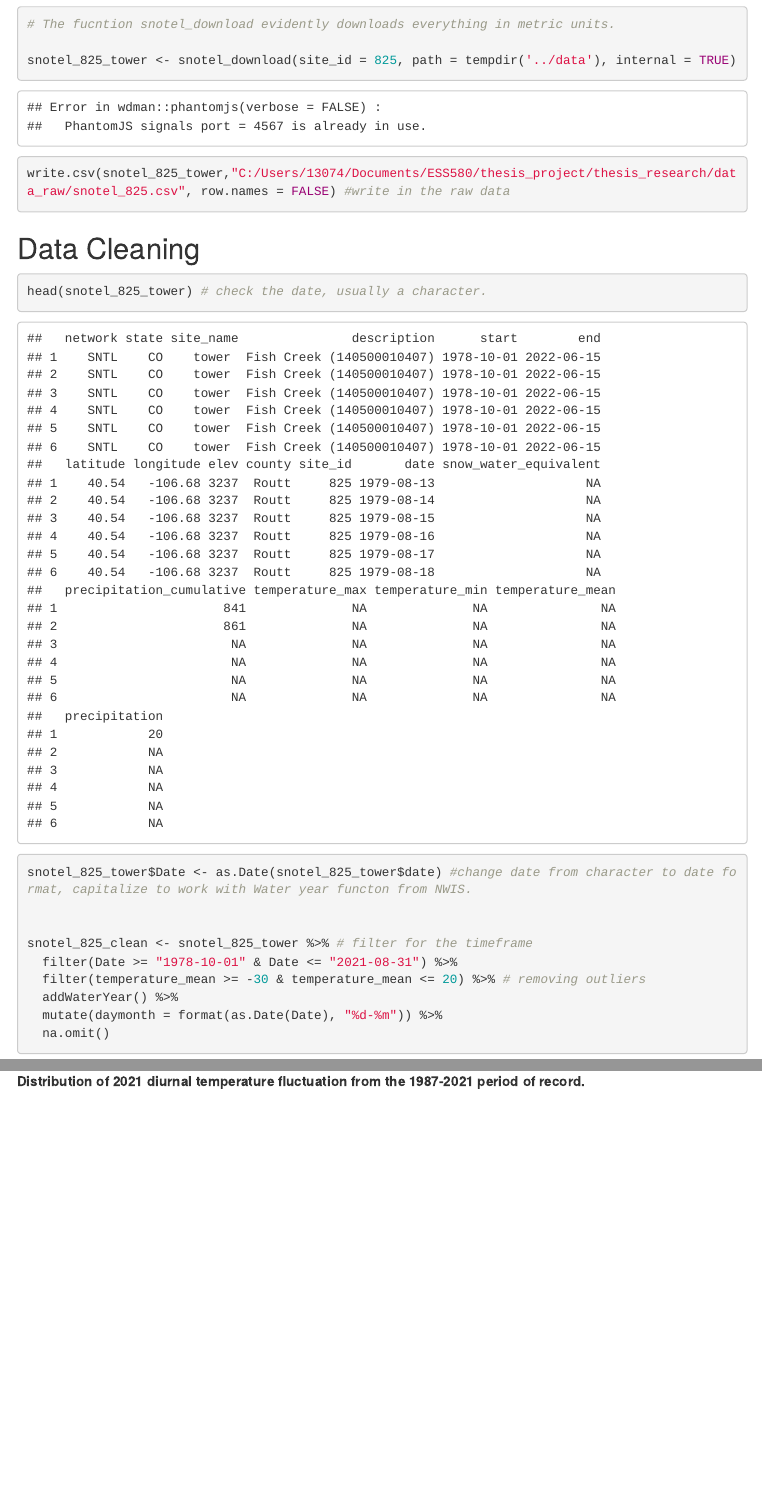
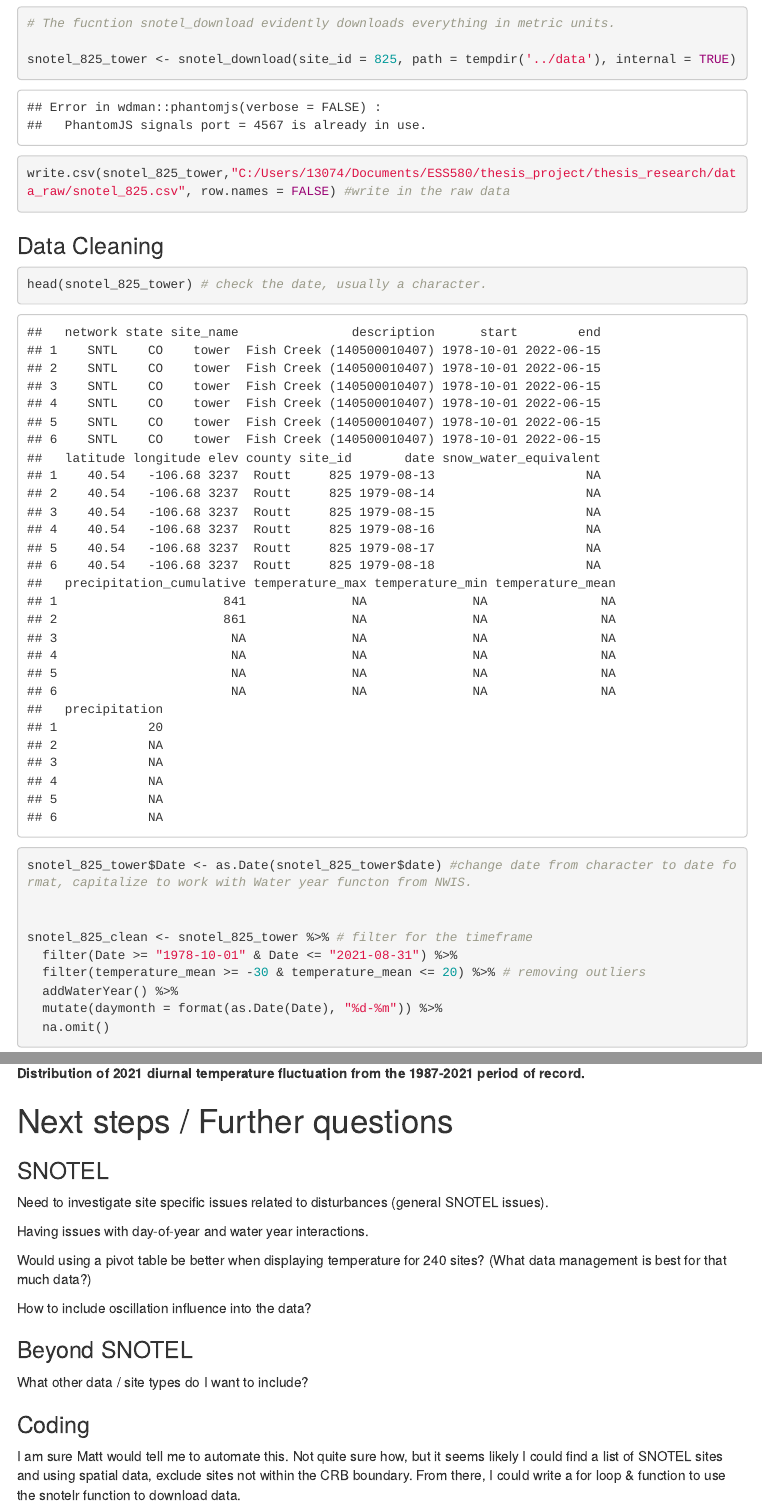
Before and after one commit to brmaste/Research, an R Markdown document (thesis_research.Rmd): the page in a window 1100 px wide, from 290 px down before the commit and from 410 px down after it, so that both start at the same text, and a second part further down, joined at a grey line. The pictures show the output file thesis_research.html that the author committed with the source, opened offline; menus at the side of the page are left out.

Commit message:
Updated w/ disclaimer, future steps

````diff
--- a/thesis_research.Rmd
+++ b/thesis_research.Rmd
@@ -40,9 +43,9 @@ library(lfstat)
 library(ggpubr)
 ```
 
-# Raw data download
+## Raw data download
 
-## Steamboat Tower (825) SNOTEL data
+### Steamboat Tower (825) SNOTEL data
 
 ```{r read in and download, echo=TRUE}
 # The fucntion snotel_download evidently downloads everything in metric units.
@@ -53,7 +56,7 @@ write.csv(snotel_825_tower,"C:/Users/13074/Documents/ESS580/thesis_project/thesi
 
 ```
 
-## Data Cleaning
+### Data Cleaning
 
 ```{r clean}
 head(snotel_825_tower) # check the date, usually a character.
@@ -72,7 +75,7 @@ snotel_825_clean <- snotel_825_tower %>% # filter for the timeframe
 
 ```
 
-## Figure check
+### Figure check
 
 ```{r 825 simple plot}
 ggplot(snotel_825_clean, aes(x = Date, y = temperature_mean)) +
@@ -94,7 +97,7 @@ dygraph(temp_xts) %>%
 
 ```
 
-# Detrending Data
+## Detrending Data
 
 ```{r detrending data}
 #SF figured out the yearly average by water year
@@ -160,7 +163,7 @@ dygraph(temp_xts) %>%
 ```
 
 
-## Calculating varience
+### Calculating varience
 
 ```{r Calculating residuals}
 #Calculating residuals, WY 1987 (first full year on record for 825)
@@ -180,9 +183,9 @@ residuals_2021 <- daily_wy_aver %>%
 
 ```
 
-# Figures
+## Figures
 
-## 1987
+### 1987
 
 ```{r residuals 1987}
 
@@ -213,7 +216,7 @@ ggplot(residuals_1987, aes(deviation)) +
 
 **Distribution of 1987 diurnal temperature fluctuation from the 1987-2021 period of record.**
 
-## 2021
+### 2021
 
 ```{r residuals 2021}
 
@@ -242,3 +245,23 @@ ggplot(residuals_2021, aes(deviation)) +
 ```
 
 **Distribution of 2021 diurnal temperature fluctuation from the 1987-2021 period of record.**
+
+# Next steps / Further questions
+
+### SNOTEL
+
+Need to investigate site specific issues related to disturbances (general SNOTEL issues).
+
+Having issues with day-of-year and water year interactions.
+
+Would using a pivot table be better when displaying temperature for 240 sites? (What data management is best for that much data?)
+
+How to include oscillation influence into the data?
+
+### Beyond SNOTEL
+
+What other data / site types do I want to include?
+
+### Coding
+
+I am sure Matt would tell me to automate this. Not quite sure how, but it seems likely I could find a list of SNOTEL sites and using spatial data, exclude sites not within the CRB boundary. From there, I could write a for loop & function to use the snotelr function to download data.
````
Also changed, not shown: thesis_research.html, thesis_research.Rmd (3 more changed lines).
